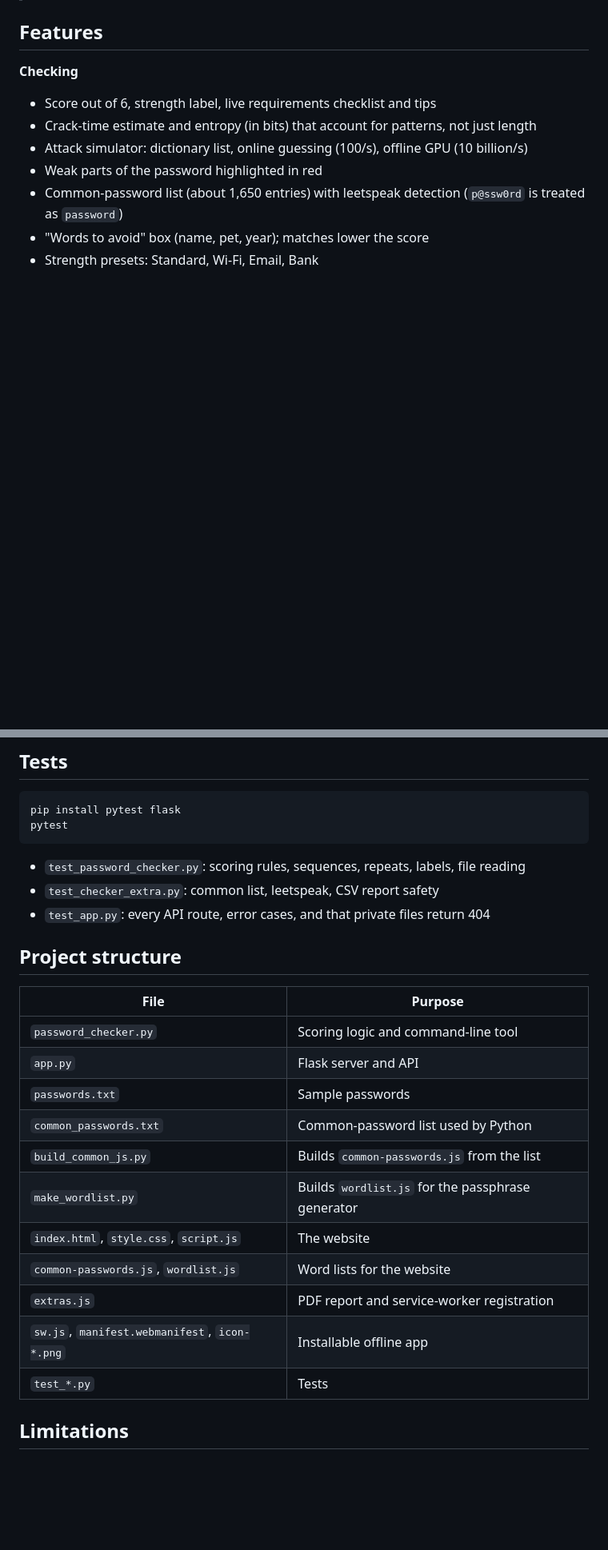
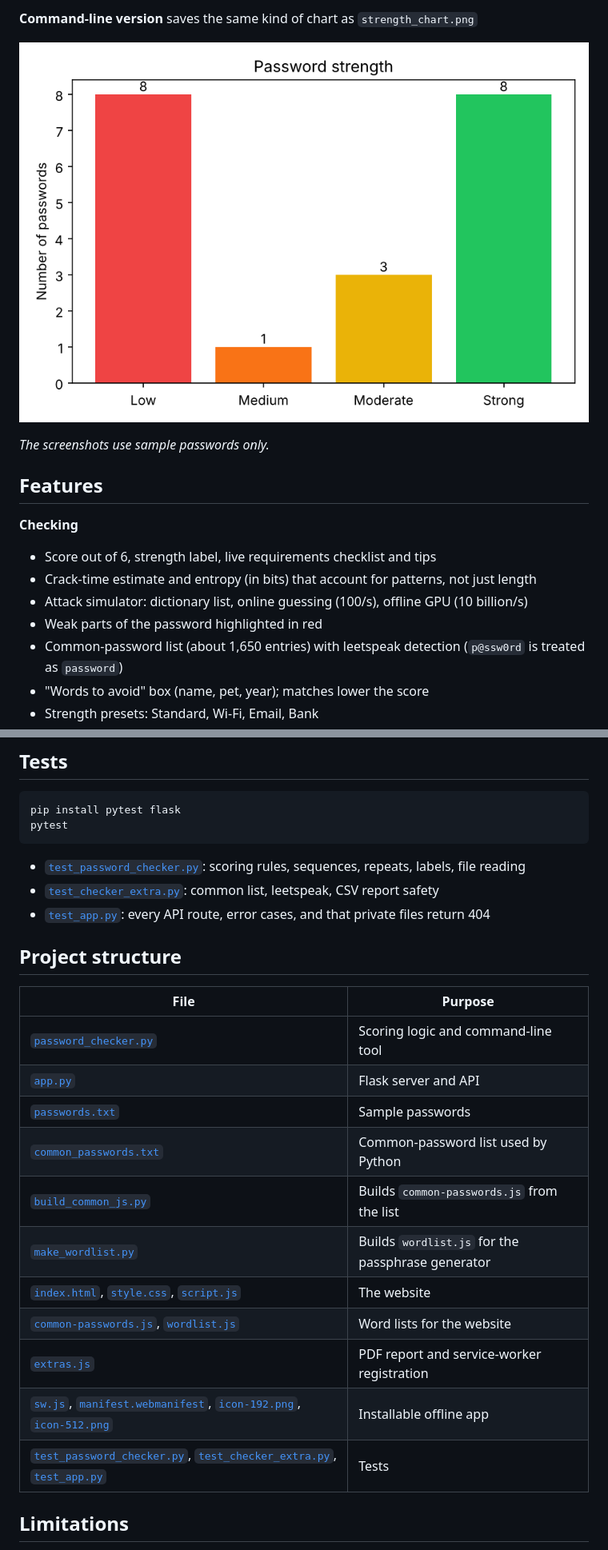
Before and after one commit to biman-cybersec/Password-Strength-Checker, a Markdown page: README.md, 2 parts joined by grey strips. Shown at 80% size. Drawn GitHub-style; pictures changed too: screenshots/python-chart.png (added); blank space fills up the shorter version.

Commit message:
Add README with screenshots and outcome

````diff
--- a/README.md
+++ b/README.md
@@ -10,3 +25,8 @@ A cyber security learning project by **BIMAN SHIL**. It rates a password out of
+**Command-line version** saves the same kind of chart as `strength_chart.png`
+
+![Python bar chart](screenshots/python-chart.png)
+
+*The screenshots use sample passwords only.*
 
 ## Features
 
@@ -96,25 +116,25 @@ Errors: `400` if a value is not text, `413` if more than 100,000 passwords are s
 pip install pytest flask
 pytest
 ```
-- `test_password_checker.py`: scoring rules, sequences, repeats, labels, file reading
-- `test_checker_extra.py`: common list, leetspeak, CSV report safety
-- `test_app.py`: every API route, error cases, and that private files return 404
+- [`test_password_checker.py`](test_password_checker.py): scoring rules, sequences, repeats, labels, file reading
+- [`test_checker_extra.py`](test_checker_extra.py): common list, leetspeak, CSV report safety
+- [`test_app.py`](test_app.py): every API route, error cases, and that private files return 404
 
 ## Project structure
 
 | File | Purpose |
 |---|---|
-| `password_checker.py` | Scoring logic and command-line tool |
-| `app.py` | Flask server and API |
-| `passwords.txt` | Sample passwords |
-| `common_passwords.txt` | Common-password list used by Python |
-| `build_common_js.py` | Builds `common-passwords.js` from the list |
-| `make_wordlist.py` | Builds `wordlist.js` for the passphrase generator |
-| `index.html`, `style.css`, `script.js` | The website |
-| `common-passwords.js`, `wordlist.js` | Word lists for the website |
-| `extras.js` | PDF report and service-worker registration |
-| `sw.js`, `manifest.webmanifest`, `icon-*.png` | Installable offline app |
-| `test_*.py` | Tests |
+| [`password_checker.py`](password_checker.py) | Scoring logic and command-line tool |
+| [`app.py`](app.py) | Flask server and API |
+| [`passwords.txt`](passwords.txt) | Sample passwords |
+| [`common_passwords.txt`](common_passwords.txt) | Common-password list used by Python |
+| [`build_common_js.py`](build_common_js.py) | Builds `common-passwords.js` from the list |
+| [`make_wordlist.py`](make_wordlist.py) | Builds `wordlist.js` for the passphrase generator |
+| [`index.html`](index.html), [`style.css`](style.css), [`script.js`](script.js) | The website |
+| [`common-passwords.js`](common-passwords.js), [`wordlist.js`](wordlist.js) | Word lists for the website |
+| [`extras.js`](extras.js) | PDF report and service-worker registration |
+| [`sw.js`](sw.js), [`manifest.webmanifest`](manifest.webmanifest), [`icon-192.png`](icon-192.png), [`icon-512.png`](icon-512.png) | Installable offline app |
+| [`test_password_checker.py`](test_password_checker.py), [`test_checker_extra.py`](test_checker_extra.py), [`test_app.py`](test_app.py) | Tests |
 
 ## Limitations
 
````
Also changed, not shown: other parts of README.md (+51 -4 lines), screenshots/bulk-check.png (added), screenshots/pattern-password.png (added), screenshots/strong-password.png (added).
